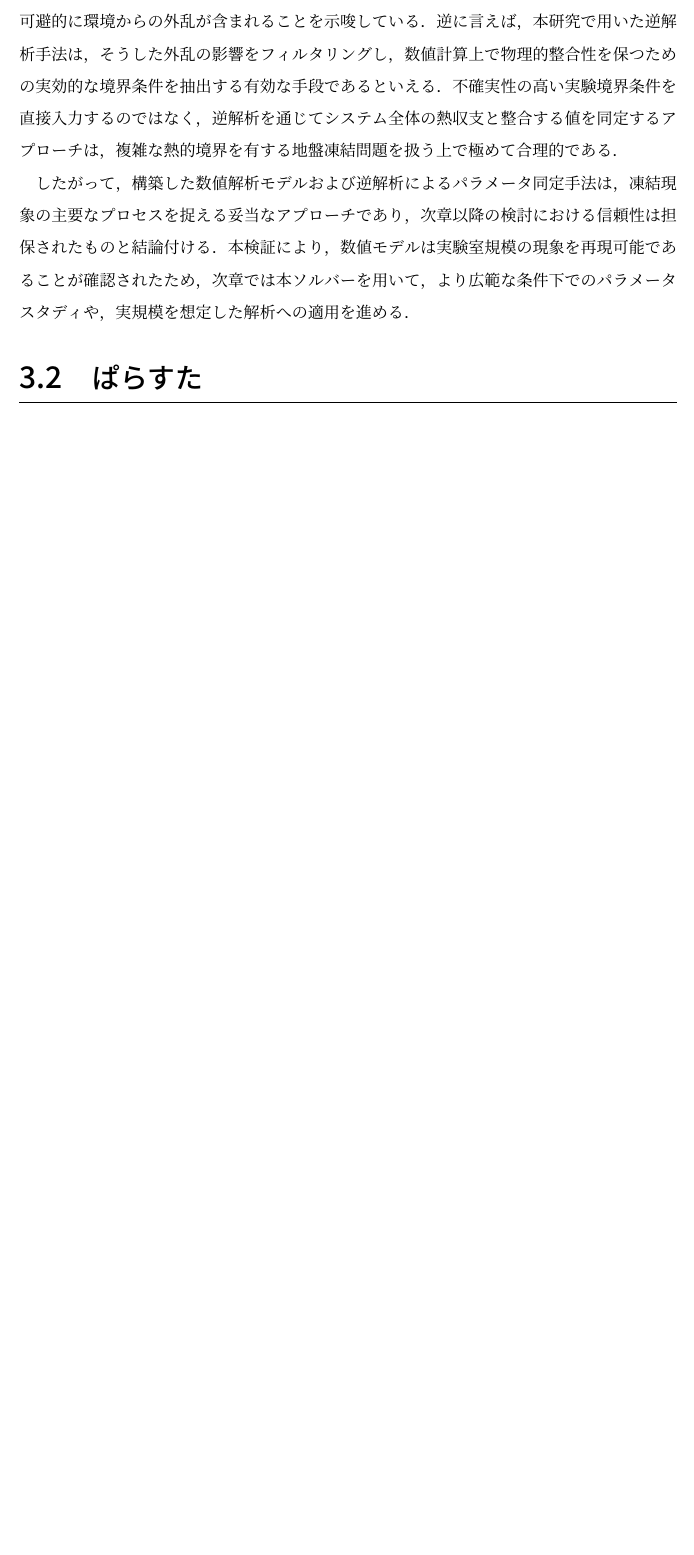
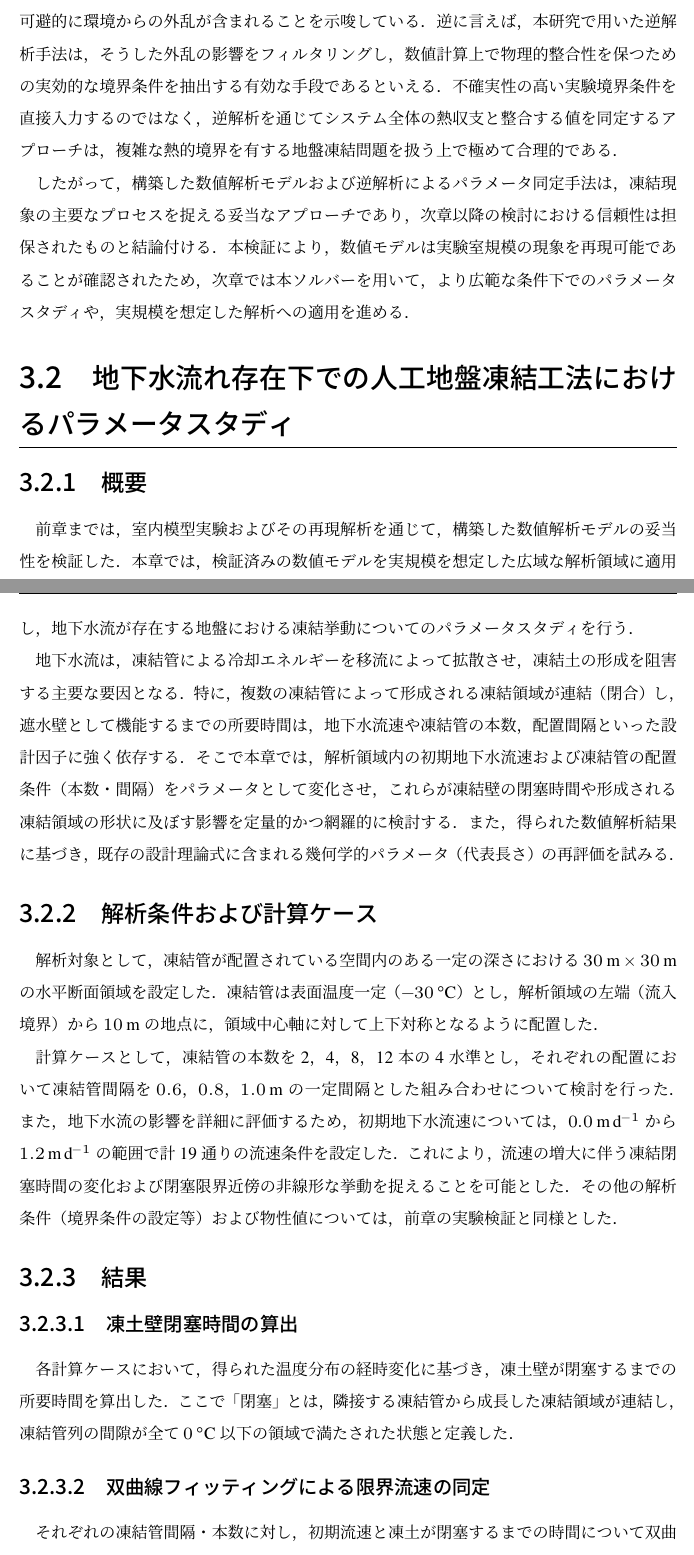
Before and after one commit to ysy307/MasterThesis, a LaTeX document (main.tex, which reads 03-Results/02-ParametricStudy/00-ParametricStudy.tex, 03-Results/02-ParametricStudy/01-Outline.tex, 03-Results/02-ParametricStudy/02-Conditions.tex): part of page 17 of 18 before the commit and two parts of pages 17 and 18 of 20 after it, the two joined at a grey line, cut so that both start at the same text, the shorter picture padded with empty space. The pictures show the PDF file out/main.pdf that the author committed with the source.

Commit message:
パラメトリックスタディセクションを更新し、解析条件、結果、考察を追加しました。また、出力PDFを更新しました。

```diff
--- a/03-Results/02-ParametricStudy/00-ParametricStudy.tex
+++ b/03-Results/02-ParametricStudy/00-ParametricStudy.tex
@@ -1,6 +1,5 @@
-\section{ぱらすた}
-\label{Sec:takashi_parametric_study}
-
+\section{地下水流れ存在下での人工地盤凍結工法におけるパラメータスタディ}
+\label{Sec:ParametricStudy}
 % 本節ではこれまでに検討した数値モデルに対して，実験装置を用いた実験を行い，その結果を比較・検証する．
 
 \numberwithin{equation}{subsection}
--- a/03-Results/02-ParametricStudy/01-Outline.tex
+++ b/03-Results/02-ParametricStudy/01-Outline.tex
@@ -0,0 +1,12 @@
+\subsection{概要}
+\label{Sec:Param_Outline}
+
+前章までは，室内模型実験およびその再現解析を通じて，構築した数値解析モデルの妥当性を検証した．
+本章では，検証済みの数値モデルを実規模を想定した広域な解析領域に適用し，地下水流が存在する地盤における凍結挙動についてのパラメータスタディを行う．
+
+地下水流は，凍結管による冷却エネルギーを移流によって拡散させ，凍結土の形成を阻害する主要な要因となる．
+特に，複数の凍結管によって形成される凍結領域が連結（閉合）し，遮水壁として機能するまでの所要時間は，地下水流速や凍結管の本数，配置間隔といった設計因子に強く依存する．
+そこで本章では，解析領域内の初期地下水流速および凍結管の配置条件（本数・間隔）をパラメータとして変化させ，これらが凍結壁の閉塞時間や形成される凍結領域の形状に及ぼす影響を定量的かつ網羅的に検討する．
+また，得られた数値解析結果に基づき，既存の設計理論式に含まれる幾何学的パラメータ（代表長さ）の再評価を試みる．
+
+\FloatBarrier
--- /dev/null
+++ b/03-Results/02-ParametricStudy/02-Conditions.tex
@@ -0,0 +1,12 @@
+\subsection{解析条件および計算ケース}
+\label{Sec:Param_Conditions}
+
+解析対象として，凍結管が配置されている空間内のある一定の深さにおける\qtyproduct{30 x 30}{\meter}の水平断面領域を設定した．
+凍結管は表面温度一定（\qty{-30}{\degreeCelsius}）とし，解析領域の左端（流入境界）から\qty{10}{\meter}の地点に，領域中心軸に対して上下対称となるように配置した．
+
+計算ケースとして，凍結管の本数を2，4，8，12本の4水準とし，それぞれの配置において凍結管間隔を\qtylist{0.6;0.8;1.0}{\meter}の一定間隔とした組み合わせについて検討を行った．
+また，地下水流の影響を詳細に評価するため，初期地下水流速については，\qty{0.0}{\meter.\day^{-1}}から\qty{1.2}{\meter.\day^{-1}}の範囲で計19通りの流速条件を設定した．
+これにより，流速の増大に伴う凍結閉塞時間の変化および閉塞限界近傍の非線形な挙動を捉えることを可能とした．
+その他の解析条件（境界条件の設定等）および物性値については，前章の実験検証と同様とした．
+
+\FloatBarrier
--- /dev/null
+++ b/03-Results/02-ParametricStudy/03-Results.tex
@@ -0,0 +1,9 @@
+\subsection{結果}
+\label{Sec:Param_Results}
+
+\subsubsection{凍土壁閉塞時間の算出}
+各計算ケースにおいて，得られた温度分布の経時変化に基づき，凍土壁が閉塞するまでの所要時間を算出した．
+ここで「閉塞」とは，隣接する凍結管から成長した凍結領域が連結し，凍結管列の間隙が全て\qty{0}{\degreeCelsius}以下の領域で満たされた状態と定義した．
+
+\subsubsection{双曲線フィッティングによる限界流速の同定}
+それぞれの凍結管間隔・本数に対し，初期流速と凍土が閉塞するまでの時間について双曲線フィッティングを行った．
@@ -0,0 +16 @@
+\FloatBarrier
--- /dev/null
+++ b/03-Results/02-ParametricStudy/04-Discussion.tex
@@ -0,0 +1,4 @@
+\subsection{考察}
+\label{Sec:Param_Discussion}
+
+\subsubsection{代表長さの逆算と評価}
@@ -0,0 +17 @@
+\FloatBarrier
```
Also changed, not shown: out/main.pdf, 03-Results/02-ParametricStudy/00-ParametricStudy.tex (6 more changed lines), 03-Results/02-ParametricStudy/03-Results.tex (6 more changed lines), 03-Results/02-ParametricStudy/04-Discussion.tex (12 more changed lines).
